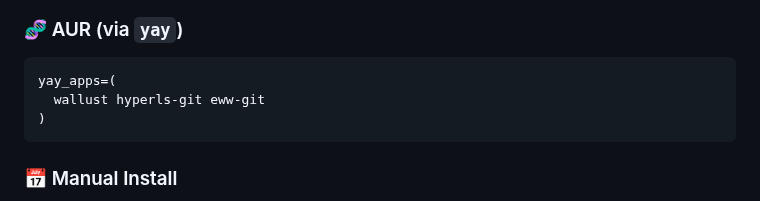
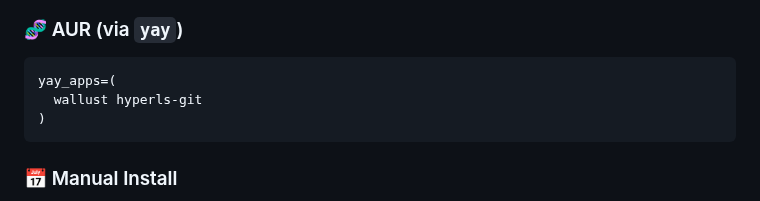
Before and after one commit to tarzo-codes/Hyprland-Dotfiles, a Markdown page: README.md, the part around the change. Drawn GitHub-style.

````diff
--- a/README.md
+++ b/README.md
@@ -30,7 +30,7 @@ apps=(
 
 ```bash
 yay_apps=(
-  wallust hyperls-git eww-git
+  wallust hyperls-git
 )
 ```
 
````
